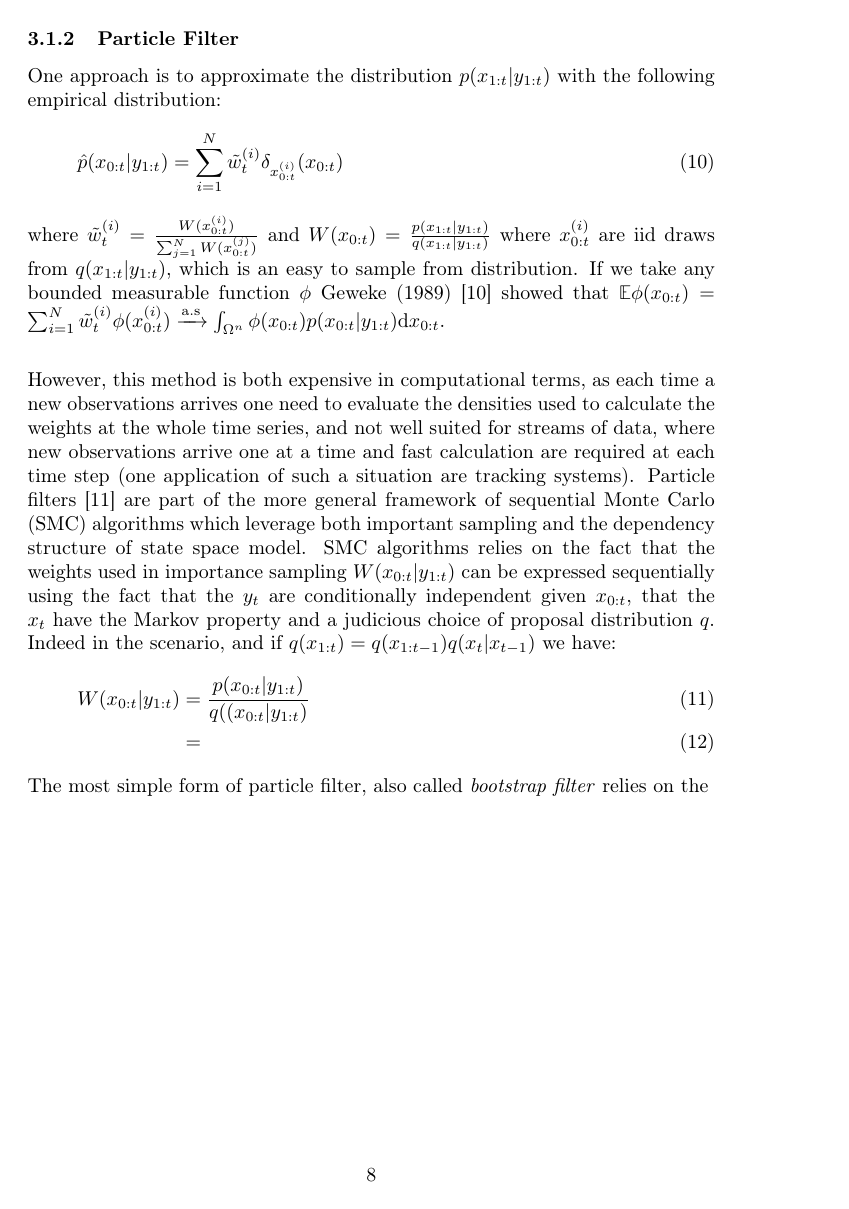
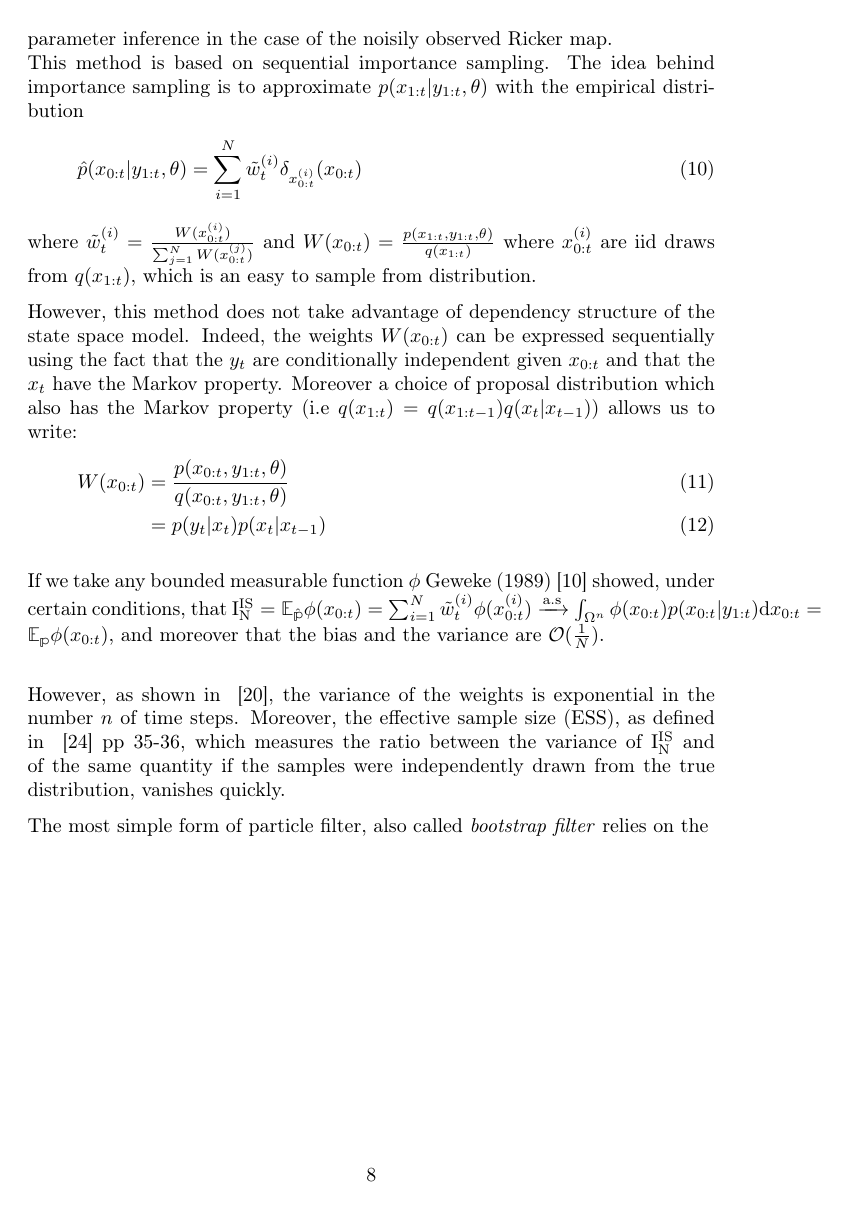
Before and after one commit to rlk-ama/dissertation, a LaTeX document (tex/RickerMap.tex): page 8 of 14. Compiled offline with pdfLaTeX.

Commit message:
started SMC background

```diff
--- a/tex/RickerMap.tex
+++ b/tex/RickerMap.tex
@@ -139,17 +139,23 @@
 
 	\subsubsection{Particle Filter}
-	One approach is to approximate the distribution $p(x_{1:t}|y_{1:t})$ with the following empirical distribution:
+	We describe a little further the particle filter as it is the method we applied in order to estimate the likelihood and sample from $p(x_{0:T}|y_{1:T}, \theta)$ to carry out parameter inference in the case of the noisily observed Ricker map. \\
+	This method is based on sequential importance sampling.
+	The idea behind importance sampling is to approximate $p(x_{1:t}|y_{1:t}, \theta)$ with the empirical distribution
 	\begin{equation}
-	\hat{p}(x_{0:t}|y_{1:t}) = \sum_{i=1}^{N}\tilde{w}_t^{(i)} \delta_{x_{0:t}^{(i)}}(x_{0:t})
+	\hat{p}(x_{0:t}|y_{1:t}, \theta) = \sum_{i=1}^{N}\tilde{w}_t^{(i)} \delta_{x_{0:t}^{(i)}}(x_{0:t})
 	\end{equation}
-	where $\tilde{w}_t^{(i)} = \frac{W(x_{0:t}^{(i)})}{\sum_{j=1}^{N} W(x_{0:t}^{(j)})}$ and $W(x_{0:t}) = \frac{p(x_{1:t}|y_{1:t})}{q(x_{1:t}|y_{1:t})}$ where $x_{0:t}^{(i)}$ are iid draws from $q(x_{1:t}|y_{1:t})$, which is an easy to sample from distribution. If we take any bounded measurable function $\phi$ Geweke (1989)~\cite{Geweke1989} showed that $\mathbb{E}\phi(x_{0:t}) = \sum_{i=1}^{N} \tilde{w}_t^{(i)} \phi(x_{0:t}^{(i)}) \xrightarrow{\mathrm{a.s}} \int_{\Omega^n} \phi({x_{0:t}})p(x_{0:t}|y_{1:t})\mathrm{d}x_{0:t}$. \\
+	where $\tilde{w}_t^{(i)} = \frac{W(x_{0:t}^{(i)})}{\sum_{j=1}^{N} W(x_{0:t}^{(j)})}$ and $W(x_{0:t}) = \frac{p(x_{1:t},y_{1:t}, \theta)}{q(x_{1:t})}$ where $x_{0:t}^{(i)}$ are iid draws from $q(x_{1:t})$, which is an easy to sample from distribution.
 
-	However, this method is both expensive in computational terms, as each time a new observations arrives one need to evaluate the densities used to calculate the weights at the whole time series, and not well suited for streams of data, where new observations arrive one at a time and fast calculation are required at each time step (one application of such a situation are tracking systems).
-	Particle filters~\cite{Gordon1993} are part of the more general framework of sequential Monte Carlo (SMC) algorithms which leverage both important sampling and the dependency structure of state space model. SMC algorithms relies on the fact that the weights used in importance sampling $W(x_{0:t}|y_{1:t})$ can be expressed sequentially using the fact that the $y_t$ are conditionally independent given $x_{0:t}$, that the $x_t$ have the Markov property and a judicious choice of proposal distribution $q$. Indeed in the scenario, and if $q(x_{1:t})=q(x_{1:t-1})q(x_t| x_{t-1})$ we have:
+	However, this method does not take advantage of dependency structure of the state space model. Indeed, the weights $W(x_{0:t})$ can be expressed sequentially using the fact that the $y_t$ are conditionally independent given $x_{0:t}$ and that the $x_t$ have the Markov property. Moreover a choice of proposal distribution which also has the Markov property (i.e $q(x_{1:t})=q(x_{1:t-1})q(x_t| x_{t-1})$) allows us to write:
 	\begin{align}
-		W(x_{0:t}|y_{1:t}) & = \frac{p(x_{0:t}|y_{1:t})}{q((x_{0:t}|y_{1:t})} \\
-		& =
+		W(x_{0:t}) & = \frac{p(x_{0:t},y_{1:t}, \theta)}{q(x_{0:t},y_{1:t}, \theta)} \\
+		& = p(y_t|x_t)p(x_t|x_{t-1})
 	\end{align}
+
+	 If we take any bounded measurable function $\phi$ Geweke (1989)~\cite{Geweke1989} showed, under certain conditions, that $\mathrm{I_N^{IS}}=\mathbb{E_{\hat{p}}}\phi(x_{0:t}) = \sum_{i=1}^{N} \tilde{w}_t^{(i)} \phi(x_{0:t}^{(i)}) \xrightarrow{\mathrm{a.s}} \int_{\Omega^n} \phi({x_{0:t}})p(x_{0:t}|y_{1:t})\mathrm{d}x_{0:t}=\mathbb{E_{{p}}}\phi(x_{0:t})$, and moreover that the bias and the variance are $\mathcal{O}(\frac{1}{N})$.\\
+
+	 However, as shown in ~\cite{kong1994sequential}, the variance of the weights is exponential in the number $n$ of time steps. Moreover, the effective sample size (ESS), as defined in ~\cite{liu2008monte} pp 35-36, which measures the ratio between the variance of $\mathrm{I_N^{IS}}$ and of the same quantity if the samples were independently drawn from the true distribution, vanishes quickly.
+
 	The most simple form of particle filter, also called \emph{bootstrap filter} relies on the
 	\begin{figure}[htb]
 		\centering
```
Also changed, not shown: tex/mybib.bib (+11 -0 lines), tex/RickerMap.tex (4 more changed lines).
